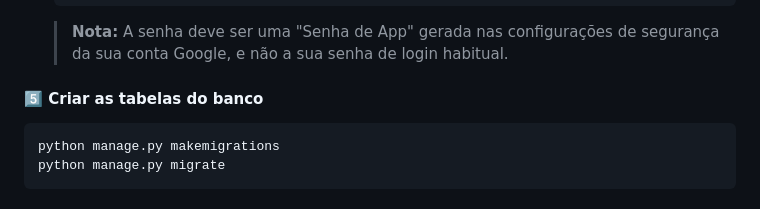
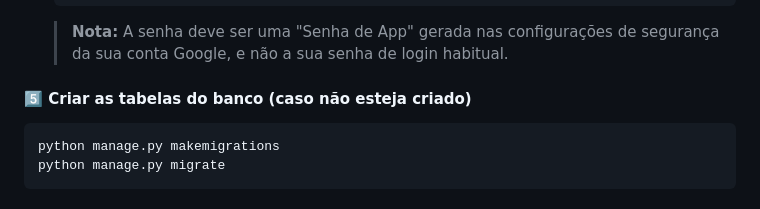
Before and after one commit to brnd1206/Sistema-de-Gestao, a Markdown page: README.md, the part around the change. GitHub-like rendering.

````diff
--- a/README.md
+++ b/README.md
@@ -83,7 +83,7 @@ O sistema utiliza variáveis de ambiente para o envio de e-mails.
     ```
     > **Nota:** A senha deve ser uma "Senha de App" gerada nas configurações de segurança da sua conta Google, e não a sua senha de login habitual.
 
-#### 5️⃣ Criar as tabelas do banco
+#### 5️⃣ Criar as tabelas do banco (caso não esteja criado)
 ```bash
 python manage.py makemigrations
 python manage.py migrate
````
